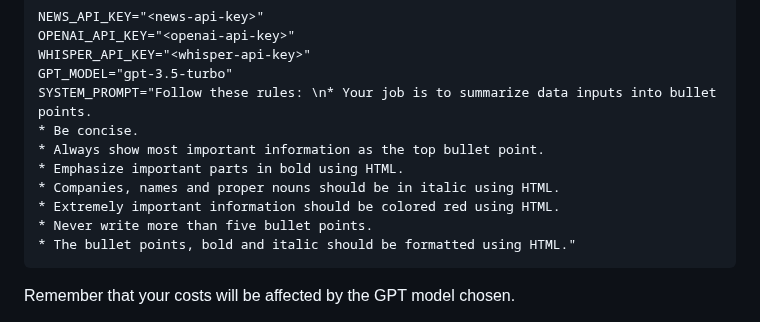
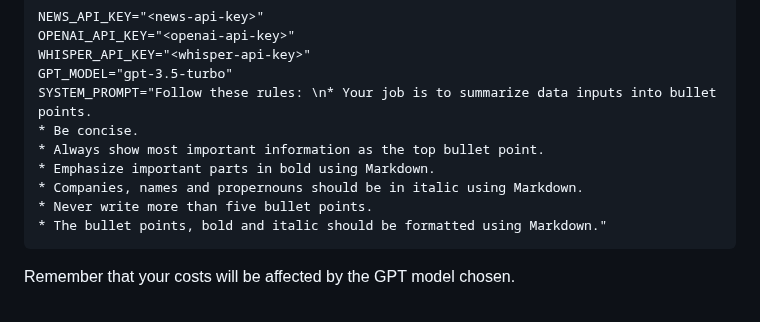
Before and after one commit to natehouk/flow-ai-hackathon-2023, a Markdown page: README.md, the part around the change. Rendered like a GitHub page.

Commit message:
Refactor

````diff
--- a/README.md
+++ b/README.md
@@ -34,11 +34,10 @@ GPT_MODEL="gpt-3.5-turbo"
 SYSTEM_PROMPT="Follow these rules: \n* Your job is to summarize data inputs into bullet points.
 * Be concise.
 * Always show most important information as the top bullet point.
-* Emphasize important parts in bold using HTML.
-* Companies, names and proper nouns should be in italic using HTML.
-* Extremely important information should be colored red using HTML.
+* Emphasize important parts in bold using Markdown.
+* Companies, names and propernouns should be in italic using Markdown.
 * Never write more than five bullet points.
-* The bullet points, bold and italic should be formatted using HTML."
+* The bullet points, bold and italic should be formatted using Markdown."
 ```
 
 Remember that your costs will be affected by the GPT model chosen.
````
